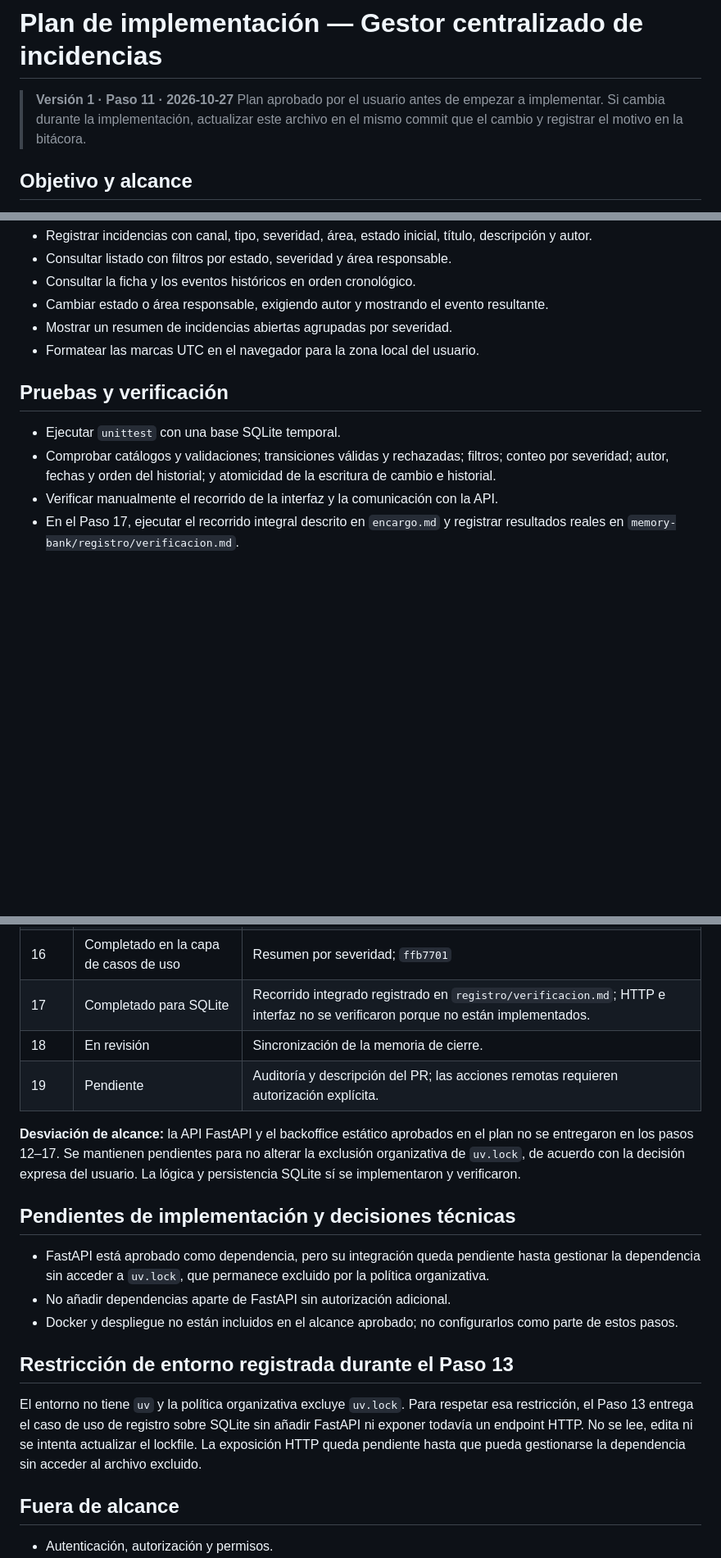
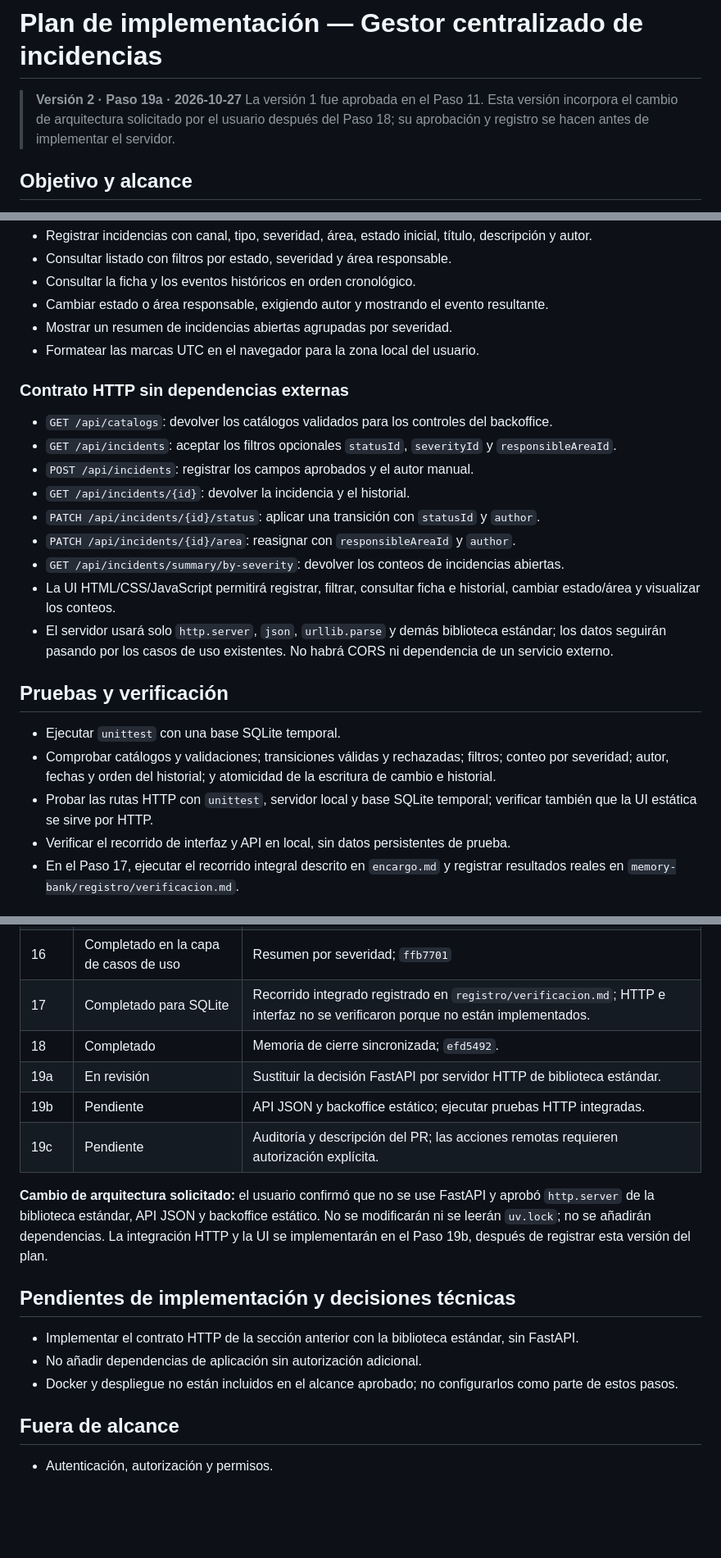
Before and after one commit to 4GeeksAcademy/Elige-tu-empresa, a Markdown page: memory-bank/plan-implementacion.md, 3 parts joined by grey strips. Shown at 82% size. GitHub-like rendering; blank space fills up the shorter version.

```diff
--- a/memory-bank/plan-implementacion.md
+++ b/memory-bank/plan-implementacion.md
@@ -1,7 +1,7 @@
 # Plan de implementación — Gestor centralizado de incidencias
 
-> **Versión 1 · Paso 11 · 2026-10-27**
-> Plan aprobado por el usuario antes de empezar a implementar. Si cambia durante la implementación, actualizar este archivo en el mismo commit que el cambio y registrar el motivo en la bitácora.
+> **Versión 2 · Paso 19a · 2026-10-27**
+> La versión 1 fue aprobada en el Paso 11. Esta versión incorpora el cambio de arquitectura solicitado por el usuario después del Paso 18; su aprobación y registro se hacen antes de implementar el servidor.
 
 ## Objetivo y alcance
 
@@ -67,11 +69,24 @@ Cada cambio de estado o de área y su evento de historial se guardan en una úni
 - Mostrar un resumen de incidencias abiertas agrupadas por severidad.
 - Formatear las marcas UTC en el navegador para la zona local del usuario.
 
+### Contrato HTTP sin dependencias externas
+
+- `GET /api/catalogs`: devolver los catálogos validados para los controles del backoffice.
+- `GET /api/incidents`: aceptar los filtros opcionales `statusId`, `severityId` y `responsibleAreaId`.
+- `POST /api/incidents`: registrar los campos aprobados y el autor manual.
+- `GET /api/incidents/{id}`: devolver la incidencia y el historial.
+- `PATCH /api/incidents/{id}/status`: aplicar una transición con `statusId` y `author`.
+- `PATCH /api/incidents/{id}/area`: reasignar con `responsibleAreaId` y `author`.
+- `GET /api/incidents/summary/by-severity`: devolver los conteos de incidencias abiertas.
+- La UI HTML/CSS/JavaScript permitirá registrar, filtrar, consultar ficha e historial, cambiar estado/área y visualizar los conteos.
+- El servidor usará solo `http.server`, `json`, `urllib.parse` y demás biblioteca estándar; los datos seguirán pasando por los casos de uso existentes. No habrá CORS ni dependencia de un servicio externo.
+
 ## Pruebas y verificación
 
 - Ejecutar `unittest` con una base SQLite temporal.
 - Comprobar catálogos y validaciones; transiciones válidas y rechazadas; filtros; conteo por severidad; autor, fechas y orden del historial; y atomicidad de la escritura de cambio e historial.
-- Verificar manualmente el recorrido de la interfaz y la comunicación con la API.
+- Probar las rutas HTTP con `unittest`, servidor local y base SQLite temporal; verificar también que la UI estática se sirve por HTTP.
+- Verificar el recorrido de interfaz y API en local, sin datos persistentes de prueba.
 - En el Paso 17, ejecutar el recorrido integral descrito en `encargo.md` y registrar resultados reales en `memory-bank/registro/verificacion.md`.
 
 ## Pasos de implementación
@@ -99,20 +116,18 @@ Cada paso se implementa en un commit separado, con sus IDs en el asunto/cuerpo s
 | 15 | Completado en la capa de casos de uso | Listado y filtros; `e88b8ce` |
 | 16 | Completado en la capa de casos de uso | Resumen por severidad; `ffb7701` |
 | 17 | Completado para SQLite | Recorrido integrado registrado en `registro/verificacion.md`; HTTP e interfaz no se verificaron porque no están implementados. |
-| 18 | En revisión | Sincronización de la memoria de cierre. |
-| 19 | Pendiente | Auditoría y descripción del PR; las acciones remotas requieren autorización explícita. |
+| 18 | Completado | Memoria de cierre sincronizada; `efd5492`. |
+| 19a | En revisión | Sustituir la decisión FastAPI por servidor HTTP de biblioteca estándar. |
+| 19b | Pendiente | API JSON y backoffice estático; ejecutar pruebas HTTP integradas. |
+| 19c | Pendiente | Auditoría y descripción del PR; las acciones remotas requieren autorización explícita. |
 
-**Desviación de alcance:** la API FastAPI y el backoffice estático aprobados en el plan no se entregaron en los pasos 12–17. Se mantienen pendientes para no alterar la exclusión organizativa de `uv.lock`, de acuerdo con la decisión expresa del usuario. La lógica y persistencia SQLite sí se implementaron y verificaron.
+**Cambio de arquitectura solicitado:** el usuario confirmó que no se use FastAPI y aprobó `http.server` de la biblioteca estándar, API JSON y backoffice estático. No se modificarán ni se leerán `uv.lock`; no se añadirán dependencias. La integración HTTP y la UI se implementarán en el Paso 19b, después de registrar esta versión del plan.
 
 ## Pendientes de implementación y decisiones técnicas
 
-- FastAPI está aprobado como dependencia, pero su integración queda pendiente hasta gestionar la dependencia sin acceder a `uv.lock`, que permanece excluido por la política organizativa.
-- No añadir dependencias aparte de FastAPI sin autorización adicional.
+- Implementar el contrato HTTP de la sección anterior con la biblioteca estándar, sin FastAPI.
+- No añadir dependencias de aplicación sin autorización adicional.
 - Docker y despliegue no están incluidos en el alcance aprobado; no configurarlos como parte de estos pasos.
-
-## Restricción de entorno registrada durante el Paso 13
-
-El entorno no tiene `uv` y la política organizativa excluye `uv.lock`. Para respetar esa restricción, el Paso 13 entrega el caso de uso de registro sobre SQLite sin añadir FastAPI ni exponer todavía un endpoint HTTP. No se lee, edita ni se intenta actualizar el lockfile. La exposición HTTP queda pendiente hasta que pueda gestionarse la dependencia sin acceder al archivo excluido.
 
 ## Fuera de alcance
 
```
Also changed, not shown: other parts of memory-bank/plan-implementacion.md (+7 -3 lines), memory-bank/estado-actual.md (+4 -3 lines), memory-bank/historial-commits.md (+19 -0 lines).
